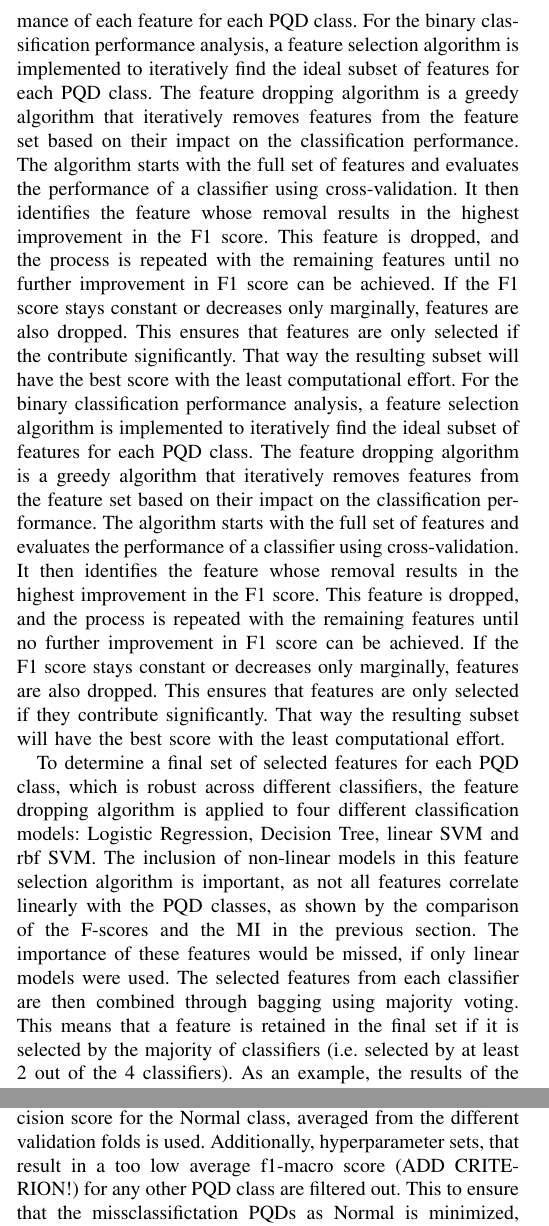
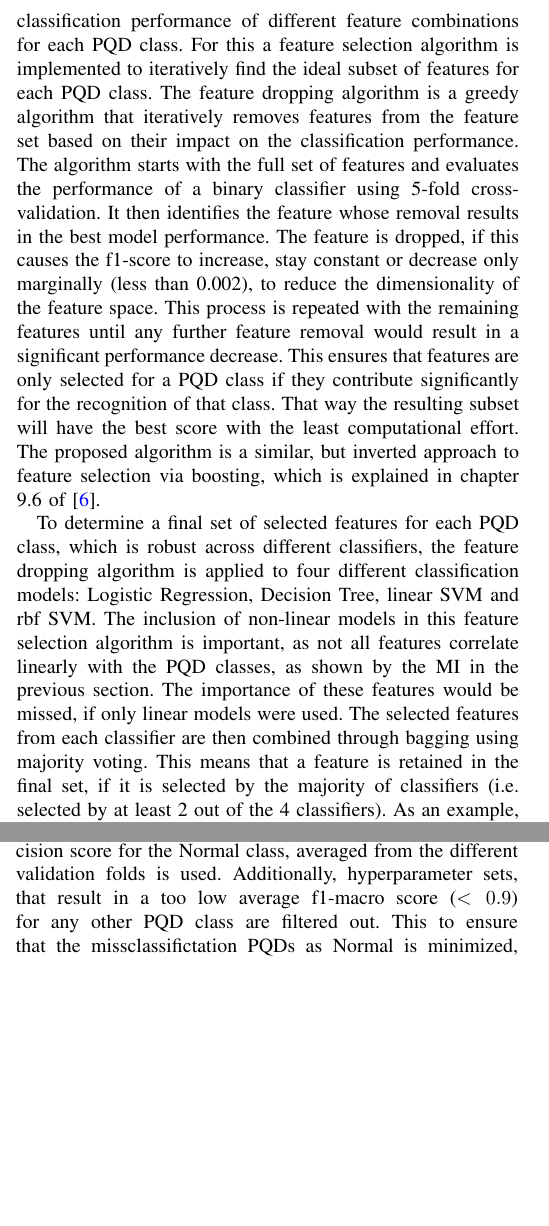
Before and after one commit to Kibestar/EE4C12---Machine-Learning-Project, a LaTeX paper (Paper - IEEE/main.tex, which reads Paper - IEEE/01_Chapters/body_task_1.tex, Paper - IEEE/01_Chapters/body_task_2.tex): two parts of the columns of pages 3 and 4 of 7, joined at a grey line, cut at the place of the change, the shorter picture padded with empty space. Compiled offline with pdfLaTeX.

Commit message:
task one final modifications

```diff
--- a/Paper - IEEE/01_Chapters/body_task_1.tex
+++ b/Paper - IEEE/01_Chapters/body_task_1.tex
@@ -87,11 +87,10 @@ Swell\_harmonics & F1, F3, F6 & F3, F1, F6 \\
 % Take the full dataset with all features. Start with 7/8 features and calc. F1 score from CV. Do this for all permutations. Find out which gives the best improvement in F1 and drop it. Repeat for the remaining 7 feature by doing all 6/7 feature combinations. --> continue until no F1 score improvement happens.
 
 % Explain algortihm, refer to block diagram of the algorithm.
-Finally, the feature selection was performed from a machine learning perspective, by evaluating the classification performance of each feature for each PQD class.
-For the binary classification performance analysis, a feature selection algorithm is implemented to iteratively find the ideal subset of features for each PQD class. The feature dropping algorithm is a greedy algorithm that iteratively removes features from the feature set based on their impact on the classification performance. The algorithm starts with the full set of features and evaluates the performance of a classifier using cross-validation. It then identifies the feature whose removal results in the highest improvement in the F1 score. This feature is dropped, and the process is repeated with the remaining features until no further improvement in F1 score can be achieved. If the F1 score stays constant or decreases only marginally, features are also dropped. This ensures that features are only selected if the contribute significantly. That way the resulting subset will have the best score with the least computational effort.
-For the binary classification performance analysis, a feature selection algorithm is implemented to iteratively find the ideal subset of features for each PQD class. The feature dropping algorithm is a greedy algorithm that iteratively removes features from the feature set based on their impact on the classification performance. The algorithm starts with the full set of features and evaluates the performance of a classifier using cross-validation. It then identifies the feature whose removal results in the highest improvement in the F1 score. This feature is dropped, and the process is repeated with the remaining features until no further improvement in F1 score can be achieved. If the F1 score stays constant or decreases only marginally, features are also dropped. This ensures that features are only selected if they contribute significantly. That way the resulting subset will have the best score with the least computational effort.
+Finally, the feature selection was performed from a machine learning perspective, by strategically evaluating the binary classification performance of different feature combinations for each PQD class.
+For this a feature selection algorithm is implemented to iteratively find the ideal subset of features for each PQD class. The feature dropping algorithm is a greedy algorithm that iteratively removes features from the feature set based on their impact on the classification performance. The algorithm starts with the full set of features and evaluates the performance of a binary classifier using 5-fold cross-validation. It then identifies the feature whose removal results in the best model performance. The feature is dropped, if this causes the f1-score to increase, stay constant or decrease only marginally (less than 0.002), to reduce the dimensionality of the feature space. This process is repeated with the remaining features until any further feature removal would result in a significant performance decrease. This ensures that features are only selected for a PQD class if they contribute significantly for the recognition of that class. That way the resulting subset will have the best score with the least computational effort. The proposed algorithm is a similar, but inverted approach to feature selection via boosting, which is explained in chapter 9.6 of~\cite{ML_Refined_book}.
 
-To determine a final set of selected features for each PQD class, which is robust across different classifiers, the feature dropping algorithm is applied to four different classification models: Logistic Regression, Decision Tree, linear SVM and rbf SVM. The inclusion of non-linear models in this feature selection algorithm is important, as not all features correlate linearly with the PQD classes, as shown by the comparison of the F-scores and the MI in the previous section. The importance of these features would be missed, if only linear models were used. The selected features from each classifier are then combined through bagging using majority voting. This means that a feature is retained in the final set if it is selected by the majority of classifiers (i.e. selected by at least 2 out of the 4 classifiers). As an example, the results of the majority voting feature selection for the swell class are given in \autoref{tab:majority_voting_summary}. The recommended features for each class are summarized in \autoref{tab:recommended_features}.
+To determine a final set of selected features for each PQD class, which is robust across different classifiers, the feature dropping algorithm is applied to four different classification models: Logistic Regression, Decision Tree, linear SVM and rbf SVM. The inclusion of non-linear models in this feature selection algorithm is important, as not all features correlate linearly with the PQD classes, as shown by the MI in the previous section. The importance of these features would be missed, if only linear models were used. The selected features from each classifier are then combined through bagging using majority voting. This means that a feature is retained in the final set, if it is selected by the majority of classifiers (i.e. selected by at least 2 out of the 4 classifiers). As an example, the results of the majority voting feature selection for the swell class are given in \autoref{tab:majority_voting_summary}. The recommended features for each class are summarized in \autoref{tab:recommended_features}.
 
 % \begin{figure}[htbp]
 %     \centering
--- a/Paper - IEEE/01_Chapters/body_task_2.tex
+++ b/Paper - IEEE/01_Chapters/body_task_2.tex
@@ -2,7 +2,7 @@
 % Explain this: Three model types are trained and evaluated for the multiclass classification of PQDs. For the training all features were used, as there is no unique subset from task 1 that is optimal for all PQD classes. Stratified 5-fold cross-validation is used to evaluate each model type and optimize the hyperparameters.
 For the multiclass classification of PQDs, three different model types are trained, optimized and evaluated: Decision Trees (DT), Random Forests (RF) and Multi-Layer Perceptrons (MLP). Although, the feature selection process showed that binary classification of each PQD is possible with a subset of the available eight features, the union of all these subsets still includes F1 to F8. This is because, every feature was identified to be important for at least one PQD class. Therefore, for the multiclass classification, all features are used.
 
-To evaluate each model type and optimize the hyperparameters, stratified 5-fold cross-validation is used. As scoring metric for each models hyperparameter optimization, the precision score for the Normal class, averaged from the different validation folds is used. Additionally, hyperparameter sets, that result in a too low average f1-macro score (ADD CRITERION!) for any other PQD class are filtered out. This to ensure that the missclassifictation PQDs as Normal is minimized, as an undetected disturbance in the system can have critical consequences in a real-world power system. The average f1-macro score is used to ensure that the model performs well across all PQD classes. The implementation is done through a custom scorer which evaluates the precision score for the Normal class in each multiclass classification.
+To evaluate each model type and optimize the hyperparameters, stratified 5-fold cross-validation is used. As scoring metric for each models hyperparameter optimization, the precision score for the Normal class, averaged from the different validation folds is used. Additionally, hyperparameter sets, that result in a too low average f1-macro score ($<0.9$) for any other PQD class are filtered out. This to ensure that the missclassifictation PQDs as Normal is minimized, as an undetected disturbance in the system can have critical consequences in a real-world power system. The average f1-macro score is used to ensure that the model performs well across all PQD classes. The implementation is done through a custom scorer which evaluates the precision score for the Normal class in each multiclass classification.
 
 All models initially use a random search approach for hyperparameter tuning. Reason for this is that the non-linear models DT, RF and MLP have a large number of hyperparameters that can be tuned. Therefore, it is not feasible to perform a grid search over a large parameter space using the available computational resources. Instead, a random search approach is used, where a predefined number of random combinations of hyperparameters is evaluated. If the random search yields results which suggest the redundancy of certain hyperparameters, a grid search can be performed on the most promising hyperparameter combinations to further optimize the model.
 
```
Also changed, not shown: Paper - IEEE/97_Reference/references.bib (+10 -0 lines).
